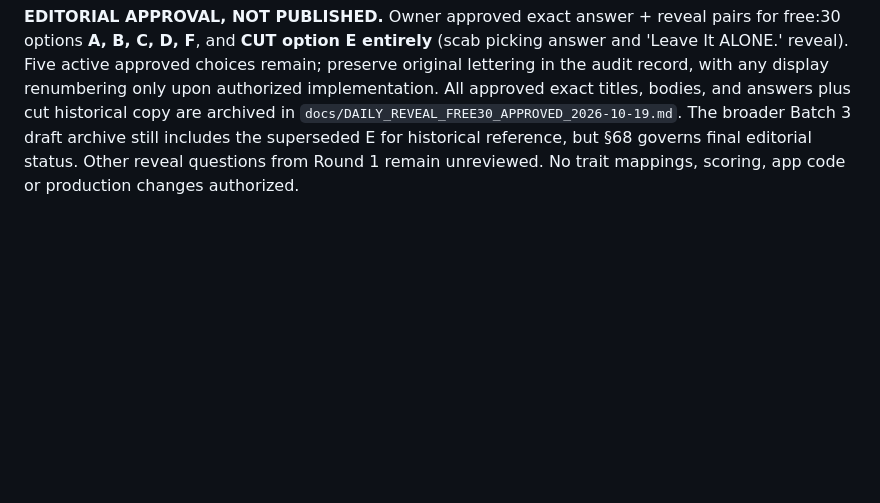
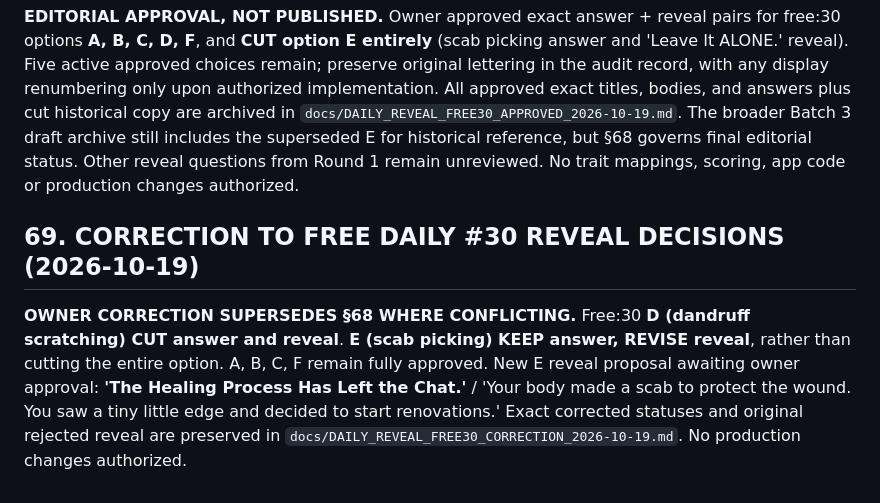
Before and after one commit to edna-ivey/apparently, a Markdown page: docs/APPARENTLY_YOU_PRODUCT_CREATIVE_BIBLE.md, the part around the change. Rendered like a GitHub page; blank space fills up the shorter version.

Commit message:
Correct Free Daily 30 scab and dandruff reveal decisions

```diff
--- a/docs/APPARENTLY_YOU_PRODUCT_CREATIVE_BIBLE.md
+++ b/docs/APPARENTLY_YOU_PRODUCT_CREATIVE_BIBLE.md
@@ -2468,3 +2468,7 @@ That is the bible. 🔥
 ## 68. FREE DAILY #30 REVEALS OWNER APPROVED (2026-10-19)
 
 **EDITORIAL APPROVAL, NOT PUBLISHED.** Owner approved exact answer + reveal pairs for free:30 options **A, B, C, D, F**, and **CUT option E entirely** (scab picking answer and 'Leave It ALONE.' reveal). Five active approved choices remain; preserve original lettering in the audit record, with any display renumbering only upon authorized implementation. All approved exact titles, bodies, and answers plus cut historical copy are archived in `docs/DAILY_REVEAL_FREE30_APPROVED_2026-10-19.md`. The broader Batch 3 draft archive still includes the superseded E for historical reference, but §68 governs final editorial status. Other reveal questions from Round 1 remain unreviewed. No trait mappings, scoring, app code or production changes authorized.
+
+## 69. CORRECTION TO FREE DAILY #30 REVEAL DECISIONS (2026-10-19)
+
+**OWNER CORRECTION SUPERSEDES §68 WHERE CONFLICTING.** Free:30 **D (dandruff scratching) CUT answer and reveal**. **E (scab picking) KEEP answer, REVISE reveal**, rather than cutting the entire option. A, B, C, F remain fully approved. New E reveal proposal awaiting owner approval: **'The Healing Process Has Left the Chat.'** / 'Your body made a scab to protect the wound. You saw a tiny little edge and decided to start renovations.' Exact corrected statuses and original rejected reveal are preserved in `docs/DAILY_REVEAL_FREE30_CORRECTION_2026-10-19.md`. No production changes authorized.
```
Also changed, not shown: docs/DAILY_REVEAL_FREE30_CORRECTION_2026-10-19.md (added, +12 -0 lines).
